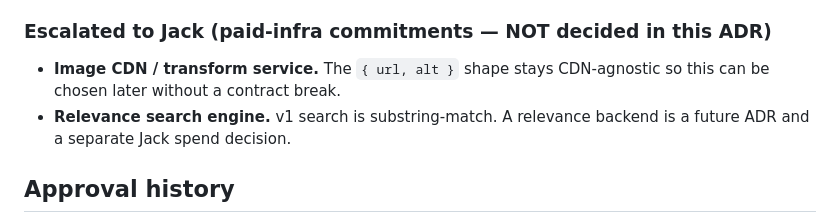
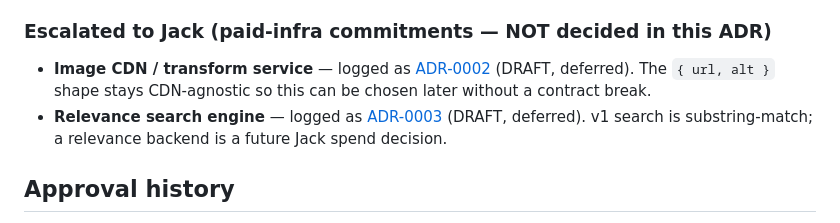
Before and after one commit to jackMoven1/alpinebrick-platform, a Markdown page: docs/adr/0001-catalog-api-contract.md, the part around the change. Drawn GitHub-style.

```diff
--- a/docs/adr/0001-catalog-api-contract.md
+++ b/docs/adr/0001-catalog-api-contract.md
@@ -125,8 +125,8 @@ These decisions were ruled by the Engineering Lead on 2026-06-03 after the Store
 - Durable `metadata` key schema — `metadata` stays free-form; consumers must treat unknown keys as optional.
 
 ### Escalated to Jack (paid-infra commitments — NOT decided in this ADR)
-- **Image CDN / transform service.** The `{ url, alt }` shape stays CDN-agnostic so this can be chosen later without a contract break.
-- **Relevance search engine.** v1 search is substring-match. A relevance backend is a future ADR and a separate Jack spend decision.
+- **Image CDN / transform service** — logged as [ADR-0002](0002-image-cdn-asset-delivery.md) (DRAFT, deferred). The `{ url, alt }` shape stays CDN-agnostic so this can be chosen later without a contract break.
+- **Relevance search engine** — logged as [ADR-0003](0003-catalog-search-backend.md) (DRAFT, deferred). v1 search is substring-match; a relevance backend is a future Jack spend decision.
 
 ## Approval history
 - **2026-06-03 — Storefront Engineer:** REQUEST-CHANGES. Five blockers (base-path drift, no pagination envelope, undocumented query syntax, bare image strings, no error contract) plus non-blocking recommendations.
```
Also changed, not shown: docs/adr/0002-image-cdn-asset-delivery.md (added, +21 -0 lines), docs/adr/0003-catalog-search-backend.md (added, +21 -0 lines).
